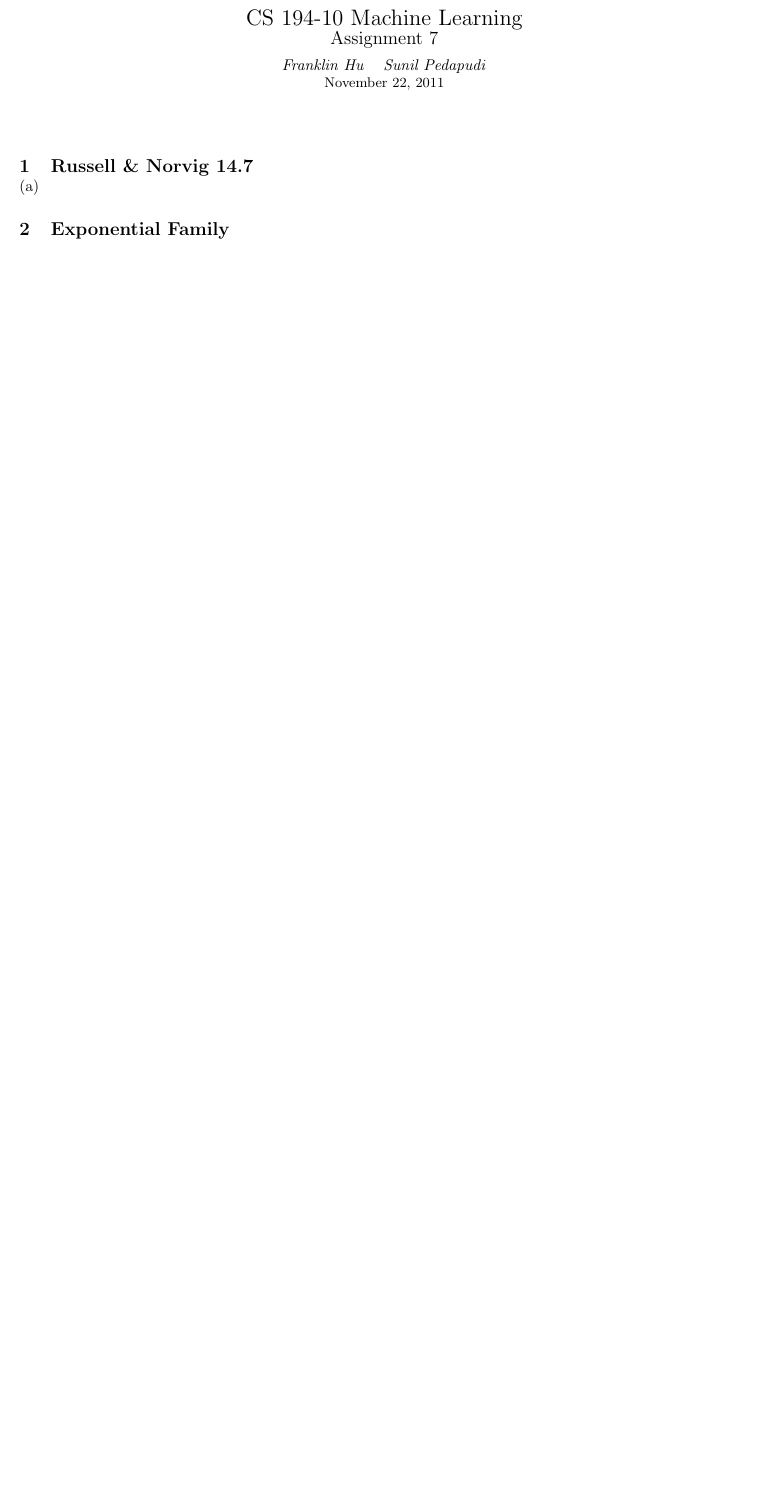
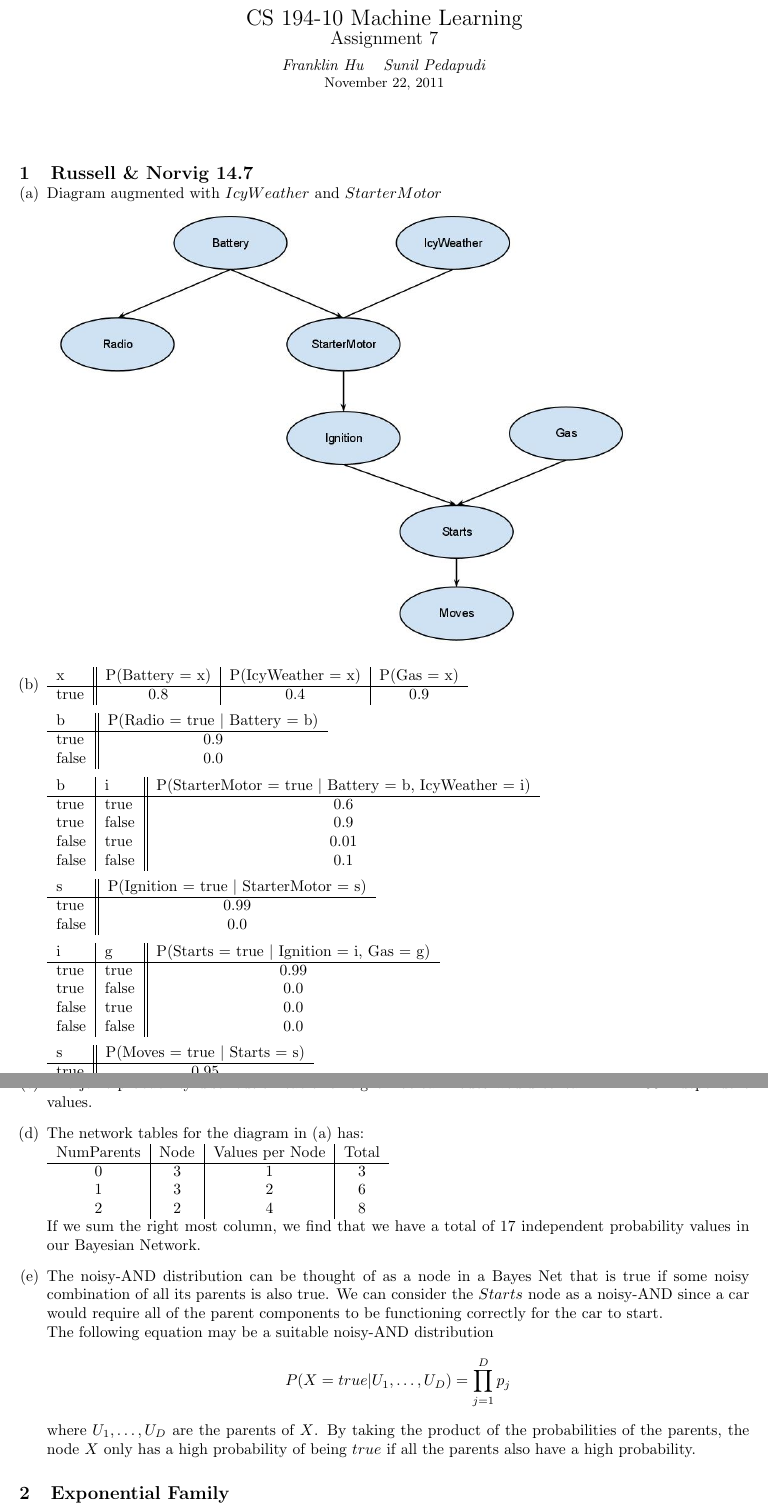
Before and after one commit to franklinhu/ml-fa2011, a LaTeX document (a7/a7.franklin.hu_sunil.pedapudi.tex): part of page 1 of 2 before the commit and two parts of pages 1 and 2 of 4 after it, the two joined at a grey line, cut so that both start at the same text, the shorter picture padded with empty space. Compiled offline with pdfLaTeX.

Commit message:
Add solution and image for #1

```diff
--- a/a7/a7.franklin.hu_sunil.pedapudi.tex
+++ b/a7/a7.franklin.hu_sunil.pedapudi.tex
@@ -1,4 +1,5 @@
 \documentclass{ml}
+\usepackage{graphicx}
 \nameone{Franklin Hu}
 \nametwo{Sunil Pedapudi}
 \course{CS 194-10 Machine Learning}
@@ -10,6 +11,80 @@
 
 \begin{question}{Russell \& Norvig 14.7} % 1
     \part % a
+        Diagram augmented with \(IcyWeather\) and \(StarterMotor\) \\
+        \includegraphics[scale=0.4]{1a.jpg}
+    \part % b
+        \begin{tabular}{l || c | c | c}
+            x & P(Battery = x) & P(IcyWeather = x) & P(Gas = x)\\
+            \hline
+            true  & 0.8 & 0.4 & 0.9 \\
+        \end{tabular}
+
+        \begin{tabular}{l || c}
+            b & P(Radio = true \(|\) Battery = b) \\
+            \hline
+            true & 0.9 \\
+            false & 0.0
+        \end{tabular}
+
+        \begin{tabular}{l | l || c}
+            b & i & P(StarterMotor = true \(|\) Battery = b, IcyWeather = i) \\
+            \hline
+            true & true & 0.6 \\
+            true & false & 0.9 \\
+            false & true  & 0.01 \\
+            false & false & 0.1
+        \end{tabular}
+
+        \begin{tabular}{l || c}
+            s & P(Ignition = true \(|\) StarterMotor = s) \\
+            \hline
+            true & 0.99 \\
+            false & 0.0
+        \end{tabular}
+
+        \begin{tabular}{l | l || c}
+            i & g & P(Starts = true \(|\) Ignition = i, Gas = g) \\
+            \hline
+            true & true & 0.99 \\
+            true & false & 0.0 \\
+            false & true & 0.0 \\
+            false & false & 0.0
+        \end{tabular}
+
+        \begin{tabular}{l || c}
+            s & P(Moves = true \(|\) Starts = s) \\
+            \hline
+            true & 0.95
+        \end{tabular}
+    \part % c
+        The joint probability distribution table for eight Boolean nodes
+        would contain \(2^8=256\) independent values.
+    \part % d
+        The network tables for the diagram in (a) has: \\
+        \begin{tabular}{c | c | c | c}
+            NumParents & Node & Values per Node & Total \\
+            \hline
+            0 & 3 & 1 & 3 \\
+            1 & 3 & 2 & 6 \\
+            2 & 2 & 4 & 8
+        \end{tabular} \\
+        If we sum the right most column, we find that we have a total
+        of \(17\) independent probability values in our Bayesian Network.
+    \part % e
+        The noisy-AND distribution can be thought of as a node in a
+        Bayes Net that is true if some noisy combination of all its
+        parents is also true. We can consider the \(Starts\) node
+        as a noisy-AND since a car would require all of the parent
+        components to be functioning correctly for the car to start. \\
+        The following equation may be a suitable noisy-AND distribution
+        \begin{equation*}
+            P(X=true|U_1,\hdots,U_D)=\prod\limits_{j=1}^D p_j
+        \end{equation*}
+        where \(U_1,\hdots,U_D\) are the parents of \(X\). By taking the
+        product of the probabilities of the parents, the node \(X\)
+        only has a high probability of being \(true\) if all the
+        parents also have a high probability.
 \end{question} % 1
 
 \begin{question}{Exponential Family} % 2
```
Also changed, not shown: a7/1a.jpg (added), a7/a7.franklin.hu_sunil.pedapudi.tex (13 more changed lines).
